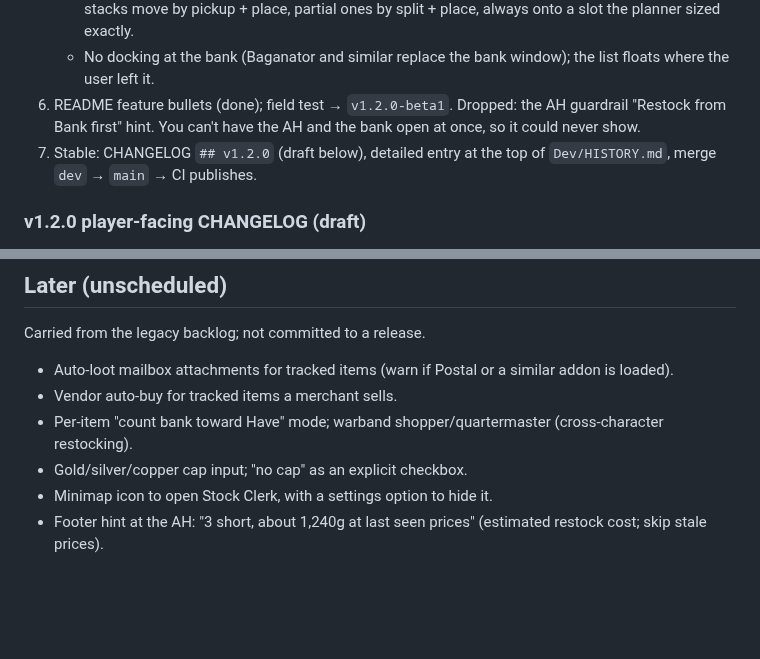
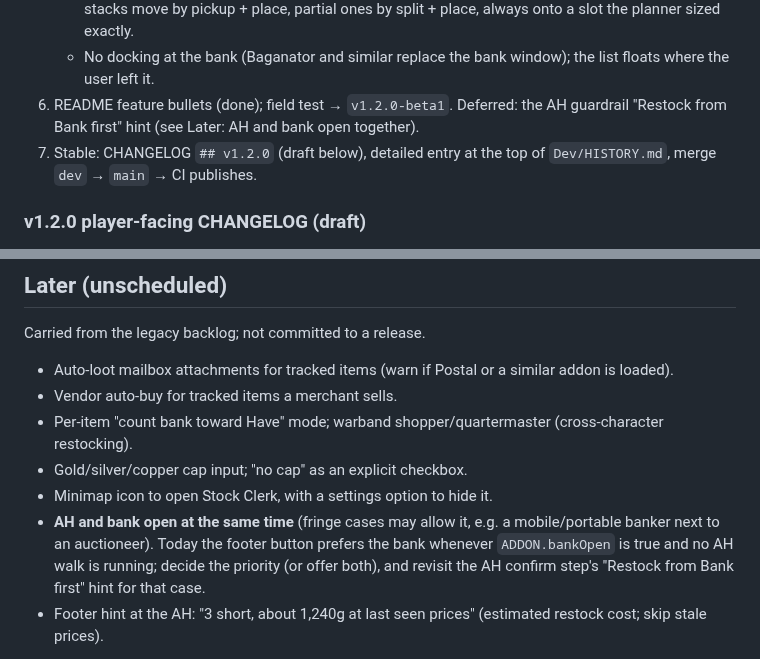
Before and after one commit to TheWolfIsLoose/StockClerk, a Markdown page: Dev/ROADMAP.md, 2 parts joined by grey strips. Rendered like a GitHub page; blank space fills up the shorter version.

Commit message:
roadmap: note AH + bank open together as a future case
Co-Authored-By: Claude Opus 5.5 <noreply@anthropic.com>
Claude-Session: https://claude.ai/code/session_01Hr5Cccf28hxgMqFipghFur

```diff
--- a/Dev/ROADMAP.md
+++ b/Dev/ROADMAP.md
@@ -216,8 +216,8 @@ what they don't want and restocks from the AH or the bank.
    - No docking at the bank (Baganator and similar replace the bank
      window); the list floats where the user left it.
 6. README feature bullets (done); field test → `v1.2.0-beta1`.
-   Dropped: the AH guardrail "Restock from Bank first" hint. You can't
-   have the AH and the bank open at once, so it could never show.
+   Deferred: the AH guardrail "Restock from Bank first" hint (see Later:
+   AH and bank open together).
 7. Stable: CHANGELOG `## v1.2.0` (draft below), detailed entry at the
    top of `Dev/HISTORY.md`, merge `dev` → `main` → CI publishes.
 
@@ -289,6 +289,11 @@ Carried from the legacy backlog; not committed to a release.
   (cross-character restocking).
 - Gold/silver/copper cap input; "no cap" as an explicit checkbox.
 - Minimap icon to open Stock Clerk, with a settings option to hide it.
+- **AH and bank open at the same time** (fringe cases may allow it,
+  e.g. a mobile/portable banker next to an auctioneer). Today the footer
+  button prefers the bank whenever `ADDON.bankOpen` is true and no AH walk
+  is running; decide the priority (or offer both), and revisit the AH
+  confirm step's "Restock from Bank first" hint for that case.
 - Footer hint at the AH: "3 short, about 1,240g at last seen prices"
   (estimated restock cost; skip stale prices).
 
```
